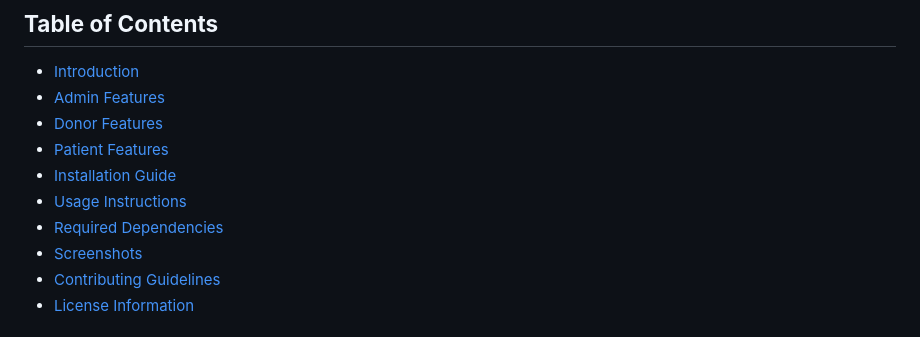
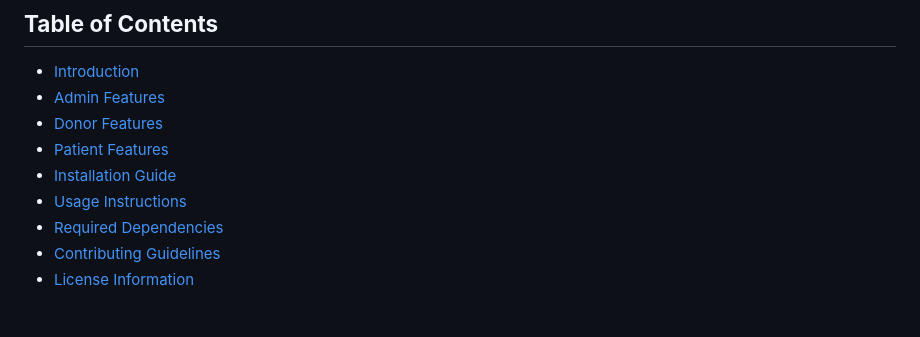
Before and after one commit to SwetaVarshney21/Blood-Bank-Management-System, a Markdown page: README.md, the part around one of its changes. Rendered like a GitHub page.

```diff
--- a/README.md
+++ b/README.md
@@ -11,7 +11,6 @@ The Blood Bank Management System is a sophisticated application developed using
 - [Installation Guide](#installation-guide)
 - [Usage Instructions](#usage-instructions)
 - [Required Dependencies](#required-dependencies)
-- [Screenshots](#screenshots)
 - [Contributing Guidelines](#contributing-guidelines)
 - [License Information](#license-information)
 
```
Also changed, not shown: other parts of README.md (+1 -0 lines).
